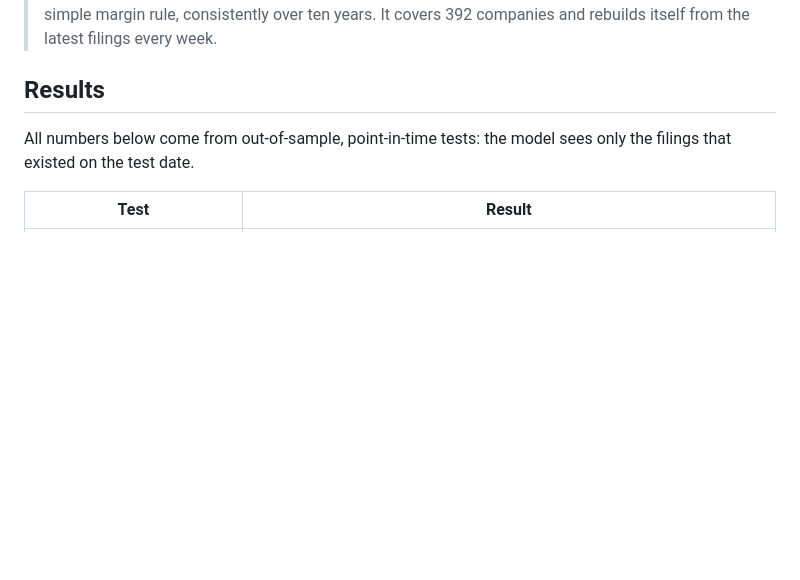
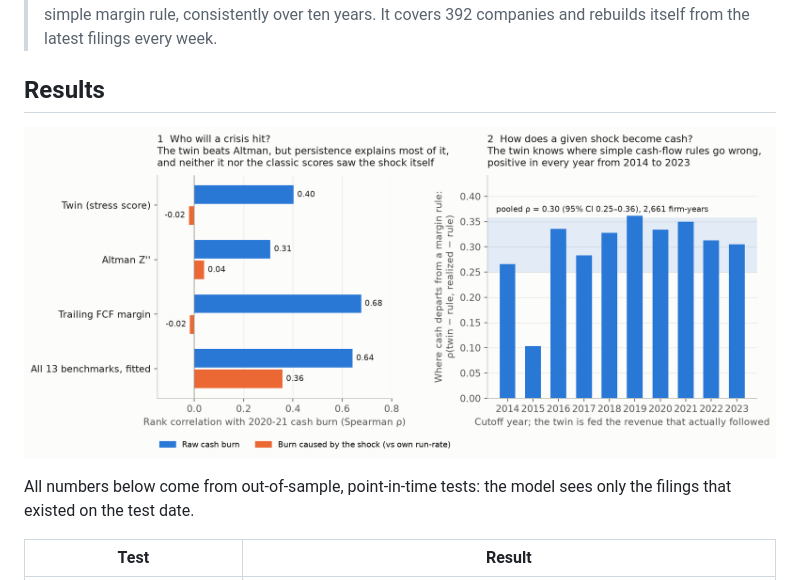
Before and after one commit to Aaqibhafeezkhan/fintwin, a Markdown page: README.md, the part around the change. Rendered like a GitHub page; pictures changed too: docs/findings.png (added); blank space fills up the shorter version.

Commit message:
The paper in one picture, on the README and the Evidence page

```diff
--- a/README.md
+++ b/README.md
@@ -17,6 +17,8 @@
 > **30-second pitch.** A flight simulator for corporate finance. It reads 15 years of a company's official filings and learns how its finances behave: fixed vs variable costs, how fast customers pay, when its debt matures. Then it replays the future 5,000 times under any crisis you pick, live in the browser. Then I tested it the hard way. Frozen in February 2020, it beat the Altman, Ohlson and Zmijewski scores at ranking who would burn cash, but a simple trailing cash-flow margin beat it, and nothing on a balance sheet predicted who the shock would actually hit. What the twin does well is the other half of a stress test: given the revenue that actually happened, it knows where cash departs from a simple margin rule, consistently over ten years. It covers 392 companies and rebuilds itself from the latest filings every week.
 
 ## Results
+
+![The paper in one picture: who a crisis hits is mostly persistence; how a given shock becomes cash is where the twin adds information](docs/findings.png)
 
 All numbers below come from out-of-sample, point-in-time tests: the model sees only the filings that existed on the test date.
 
```
Also changed, not shown: 7 other files.
